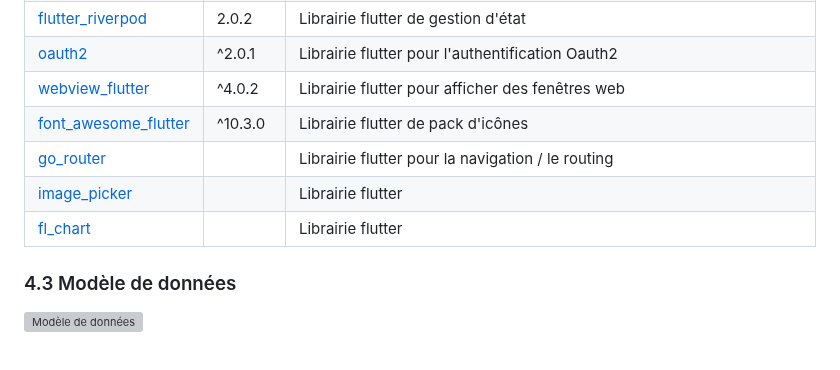
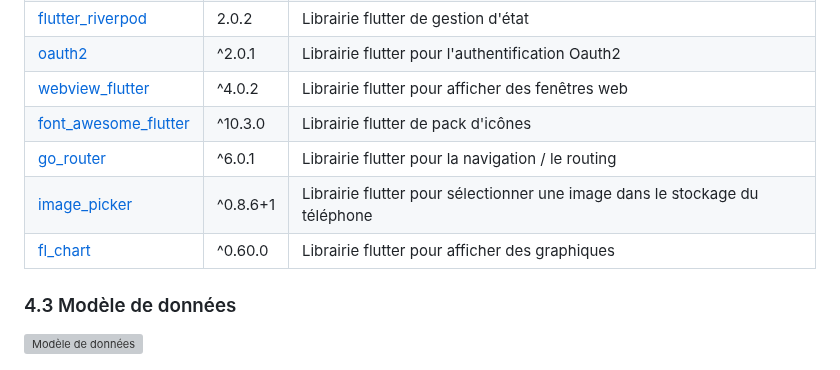
Before and after one commit to jardin-pomodoro/dino-pomodoro, a Markdown page: readme.md, the part around the change. Drawn GitHub-style; grey boxes are pictures that could not be loaded.

```diff
--- a/readme.md
+++ b/readme.md
@@ -154,9 +154,9 @@ Vous pouvez aussi vous déconnecter de l'application.
 | [oauth2](https://pub.dev/packages/oauth2)                             | ^2.0.1   | Librairie flutter pour l'authentification Oauth2                                                                                                  |
 | [webview_flutter](https://pub.dev/packages/webview_flutter)           | ^4.0.2   | Librairie flutter pour afficher des fenêtres web                                                                                                  |
 | [font_awesome_flutter](https://pub.dev/packages/font_awesome_flutter) | ^10.3.0  | Librairie flutter de pack d'icônes                                                                                                                |
-| [go_router]()                                                         |          | Librairie flutter pour la navigation / le routing                                                                                                 |
-| [image_picker]()                                                      |          | Librairie flutter                                                                                                                                 |
-| [fl_chart]()                                                          |          | Librairie flutter                                                                                                                                 |
+| [go_router](https://pub.dev/packages/go_router)                       | ^6.0.1   | Librairie flutter pour la navigation / le routing                                                                                                 |
+| [image_picker](https://pub.dev/packages/image_picker)                 | ^0.8.6+1 | Librairie flutter pour sélectionner une image dans le stockage du téléphone                                                                       |
+| [fl_chart](https://pub.dev/packages/fl_chart)                         | ^0.60.0  | Librairie flutter pour afficher des graphiques                                                                                                    |
 
 ### 4.3 Modèle de données
 
```
Also changed, not shown: flutter_dino_app/README.md (deleted, +0 -16 lines).
